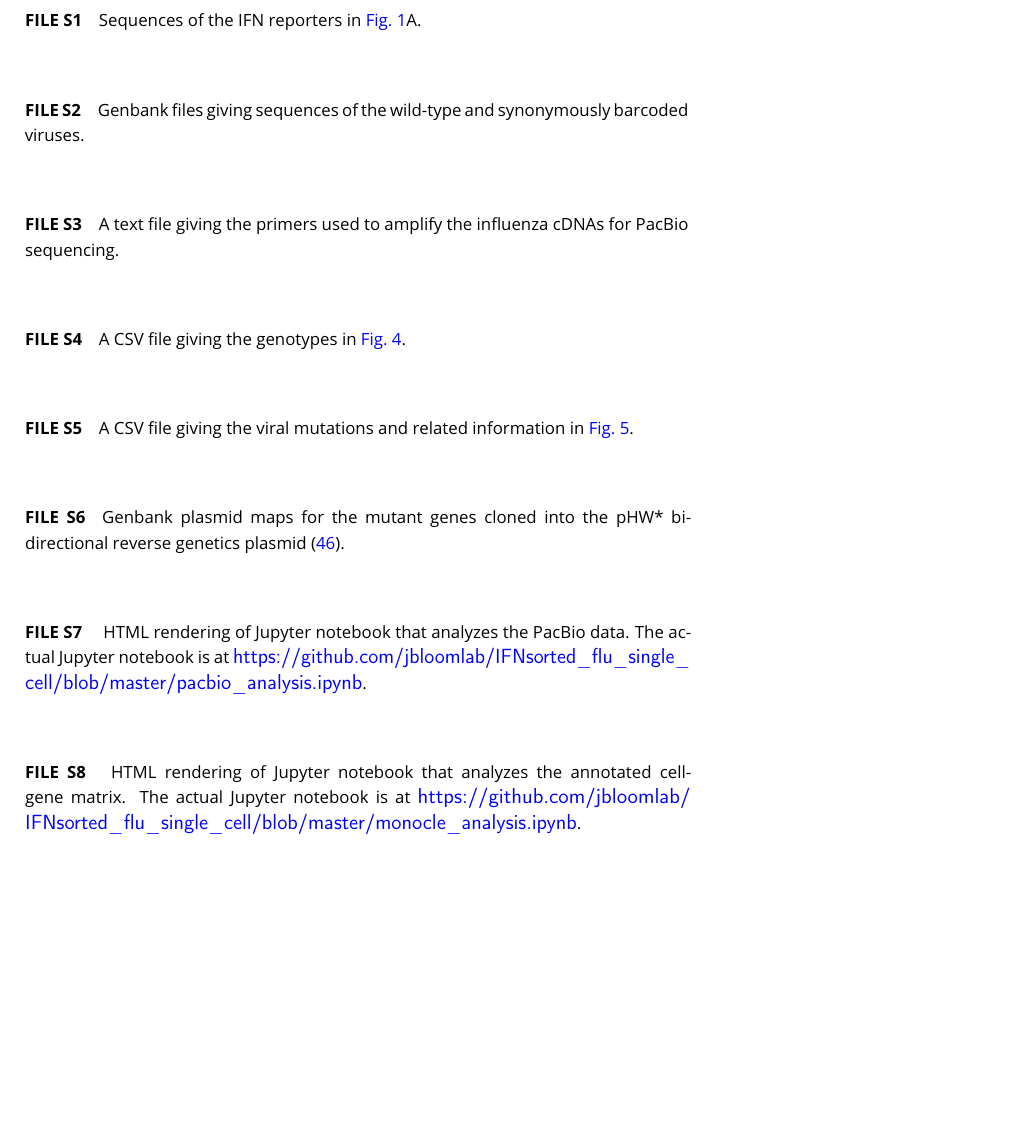
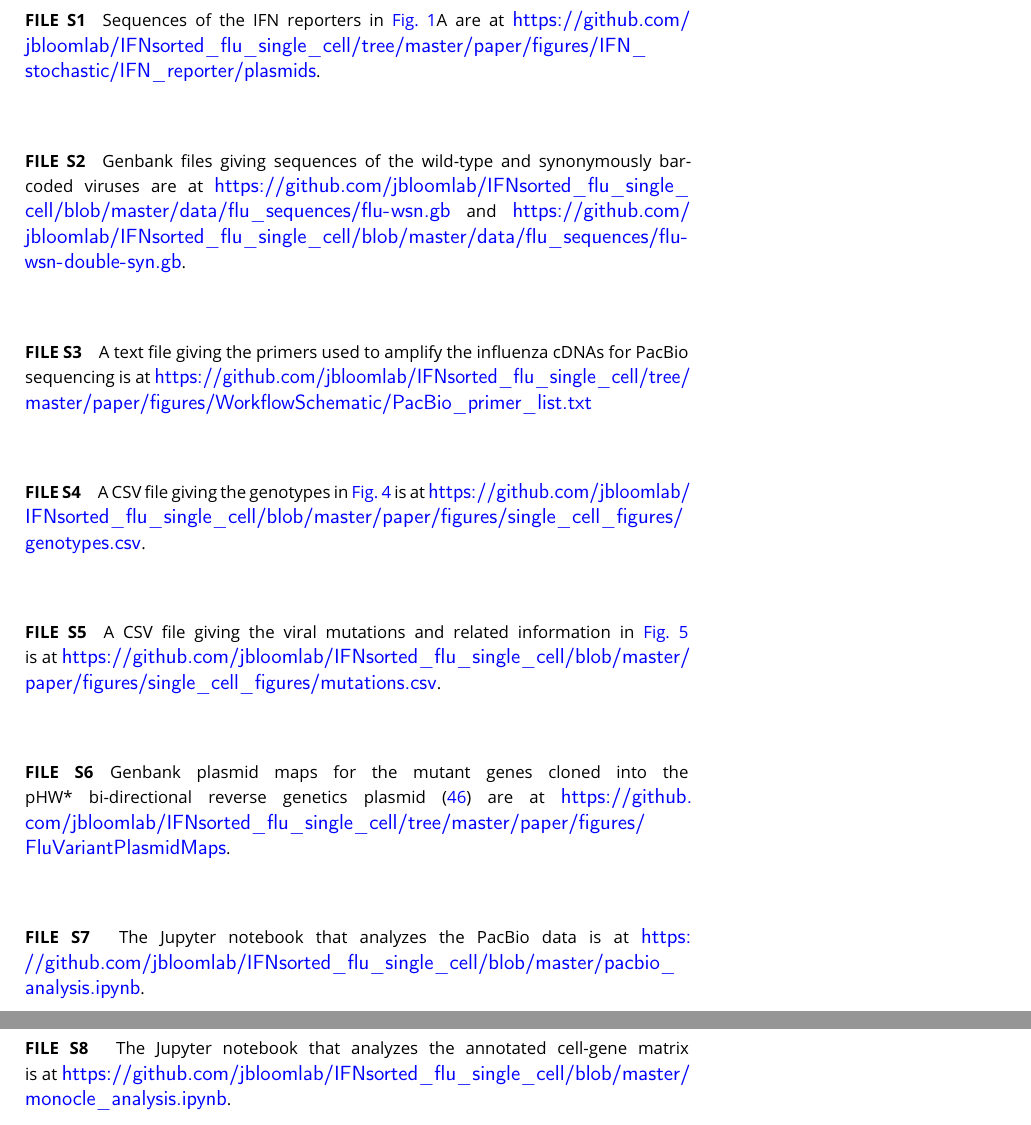
Before and after one commit to jbloomlab/IFNsorted_flu_single_cell, a LaTeX document (paper/paper.tex): part of page 35 of 35 before the commit and two parts of pages 35 and 36 of 36 after it, the two joined at a grey line, cut so that both start at the same text, the shorter picture padded with empty space. Compiled offline with pdfLaTeX.

Commit message:
since _JVI_ does not allow most supp file formats, just link to them on Github for initial submission

```diff
--- a/paper/paper.tex
+++ b/paper/paper.tex
@@ -994,65 +994,55 @@
 
 \begin{suppfile}
 \caption{
-Sequences of the IFN reporters in \FIG{IFNrare}A.
-%See \url{https://github.com/jbloomlab/IFNsorted_flu_single_cell/tree/master/paper/figures/IFN_stochastic/IFN_reporter/plasmids}.
+Sequences of the IFN reporters in \FIG{IFNrare}A are at \url{https://github.com/jbloomlab/IFNsorted_flu_single_cell/tree/master/paper/figures/IFN_stochastic/IFN_reporter/plasmids}.
 }
 \label{suppfile:reporter_sequences}
 \end{suppfile}
 
 \begin{suppfile}
 \caption{
-Genbank files giving sequences of the wild-type and synonymously barcoded viruses.
-%See \url{https://github.com/jbloomlab/IFNsorted_flu_single_cell/blob/master/data/flu_sequences/flu-wsn.gb} and \url{https://github.com/jbloomlab/IFNsorted_flu_single_cell/blob/master/data/flu_sequences/flu-wsn-double-syn.gb}.
+Genbank files giving sequences of the wild-type and synonymously barcoded viruses are at \url{https://github.com/jbloomlab/IFNsorted_flu_single_cell/blob/master/data/flu_sequences/flu-wsn.gb} and \url{https://github.com/jbloomlab/IFNsorted_flu_single_cell/blob/master/data/flu_sequences/flu-wsn-double-syn.gb}.
 }
 \label{suppfile:virus_seqs}
 \end{suppfile}
 
 \begin{suppfile}
 \caption{
-A text file giving the primers used to amplify the influenza cDNAs for PacBio sequencing.
-%See \url{https://github.com/jbloomlab/IFNsorted_flu_single_cell/tree/master/paper/figures/WorkflowSchematic/PacBio_primer_list.txt}
+A text file giving the primers used to amplify the influenza cDNAs for PacBio sequencing is at \url{https://github.com/jbloomlab/IFNsorted_flu_single_cell/tree/master/paper/figures/WorkflowSchematic/PacBio_primer_list.txt}
 }
 \label{suppfile:primer_sequences}
 \end{suppfile}
 
 \begin{suppfile}
 \caption{
-A CSV file giving the genotypes in \FIG{genotypes}.
-%See \url{https://github.com/jbloomlab/IFNsorted_flu_single_cell/blob/master/paper/figures/single_cell_figures/genotypes.csv}.
+A CSV file giving the genotypes in \FIG{genotypes} is at \url{https://github.com/jbloomlab/IFNsorted_flu_single_cell/blob/master/paper/figures/single_cell_figures/genotypes.csv}.
 }
 \label{suppfile:genotypes}
 \end{suppfile}
 
 \begin{suppfile}
 \caption{
-A CSV file giving the viral mutations and related information in \FIG{mutations}.
-%See \url{https://github.com/jbloomlab/IFNsorted_flu_single_cell/blob/master/paper/figures/single_cell_figures/mutations.csv}.
+A CSV file giving the viral mutations and related information in \FIG{mutations} is at \url{https://github.com/jbloomlab/IFNsorted_flu_single_cell/blob/master/paper/figures/single_cell_figures/mutations.csv}.
 }
 \label{suppfile:mutations}
 \end{suppfile}
 
 \begin{suppfile}
 \caption{
-Genbank plasmid maps for the mutant genes cloned into the pHW* bi-directional reverse genetics plasmid~\cite{hoffmann2000dna}.
-%See \url{https://github.com/jbloomlab/IFNsorted_flu_single_cell/tree/master/paper/figures/FluVariantPlasmidMaps}
+Genbank plasmid maps for the mutant genes cloned into the pHW* bi-directional reverse genetics plasmid~\cite{hoffmann2000dna} are at \url{https://github.com/jbloomlab/IFNsorted_flu_single_cell/tree/master/paper/figures/FluVariantPlasmidMaps}.
 }
 \label{suppfile:validation_sequences}
 \end{suppfile}
 
 \begin{suppfile}
 \caption{\label{suppfile:pacbio_analysis}
-HTML rendering of Jupyter notebook that analyzes the PacBio data.
-%See \url{https://github.com/jbloomlab/IFNsorted_flu_single_cell/raw/master/paper/figures/pacbio_single_cell_figures/pacbio_analysis.html}.
-The actual Jupyter notebook is at \url{https://github.com/jbloomlab/IFNsorted_flu_single_cell/blob/master/pacbio_analysis.ipynb}.
+The Jupyter notebook that analyzes the PacBio data is at \url{https://github.com/jbloomlab/IFNsorted_flu_single_cell/blob/master/pacbio_analysis.ipynb}.
 }
 \end{suppfile}
 
 \begin{suppfile}
 \caption{\label{suppfile:monocle_analysis}
-HTML rendering of Jupyter notebook that analyzes the annotated cell-gene matrix.
-%See \url{https://github.com/jbloomlab/IFNsorted_flu_single_cell/raw/master/paper/figures/single_cell_figures/monocle_analysis.html}.
-The actual Jupyter notebook is at \url{https://github.com/jbloomlab/IFNsorted_flu_single_cell/blob/master/monocle_analysis.ipynb}.
+The Jupyter notebook that analyzes the annotated cell-gene matrix is at \url{https://github.com/jbloomlab/IFNsorted_flu_single_cell/blob/master/monocle_analysis.ipynb}.
 }
 \end{suppfile}
 
```
Also changed, not shown: paper/paper.tex (2 more changed lines).
